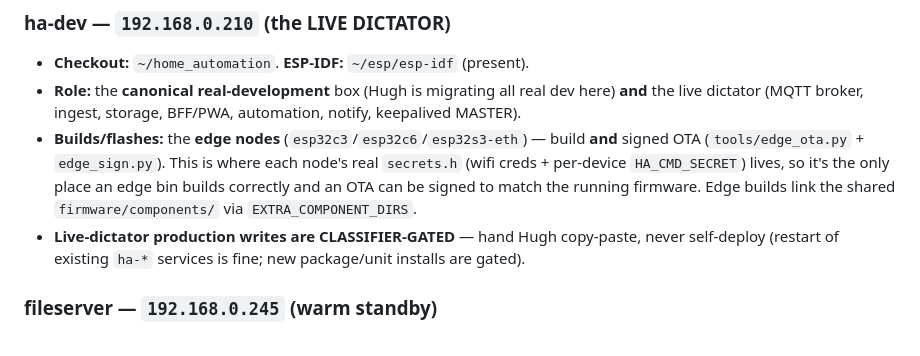
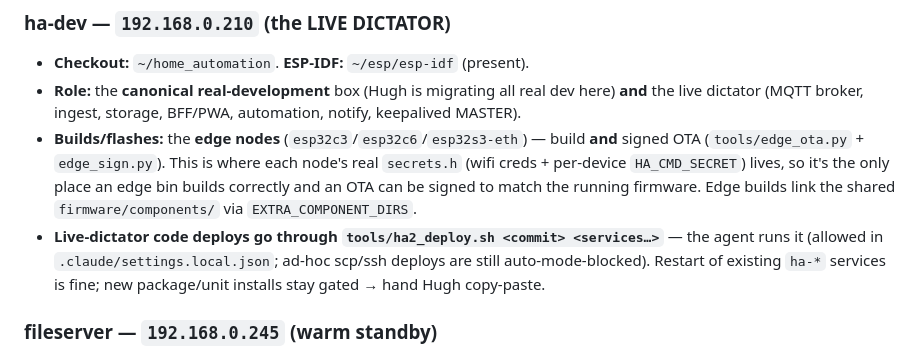
Before and after one commit to heisenman/home-automation, a Markdown page: docs/ENVIRONMENT.md, the part around the change. Rendered like a GitHub page.

```diff
--- a/docs/ENVIRONMENT.md
+++ b/docs/ENVIRONMENT.md
@@ -39,8 +39,9 @@ the bench.** Same code, different directory — don't assume a path from one mac
   (`tools/edge_ota.py` + `edge_sign.py`). This is where each node's real `secrets.h` (wifi creds + per-device
   `HA_CMD_SECRET`) lives, so it's the only place an edge bin builds correctly and an OTA can be signed to match
   the running firmware. Edge builds link the shared `firmware/components/` via `EXTRA_COMPONENT_DIRS`.
-- **Live-dictator production writes are CLASSIFIER-GATED** — hand Hugh copy-paste, never self-deploy (restart
-  of existing `ha-*` services is fine; new package/unit installs are gated).
+- **Live-dictator code deploys go through `tools/ha2_deploy.sh <commit> <services…>`** — the agent runs it (allowed
+  in `.claude/settings.local.json`; ad-hoc scp/ssh deploys are still auto-mode-blocked). Restart of existing `ha-*`
+  services is fine; new package/unit installs stay gated → hand Hugh copy-paste.
 
 ### fileserver — `192.168.0.245` (warm standby)
 - **Role:** Hugh's **CRITICAL fileserver** + temporary HA warm-standby (keepalived BACKUP behind VIP `.200`).
```
Also changed, not shown: AGENTS.md (+4 -2 lines), server/AGENTS.md (+2 -2 lines).
